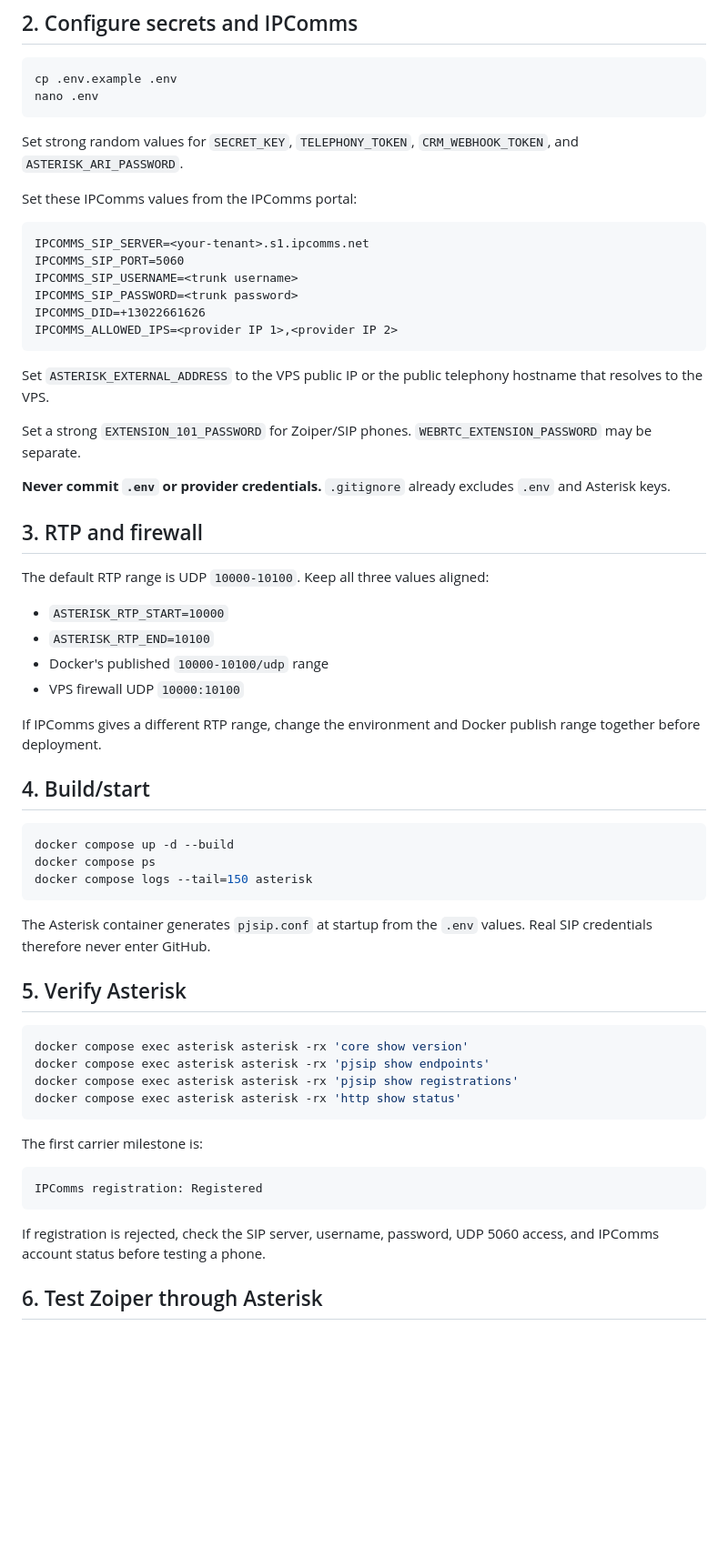
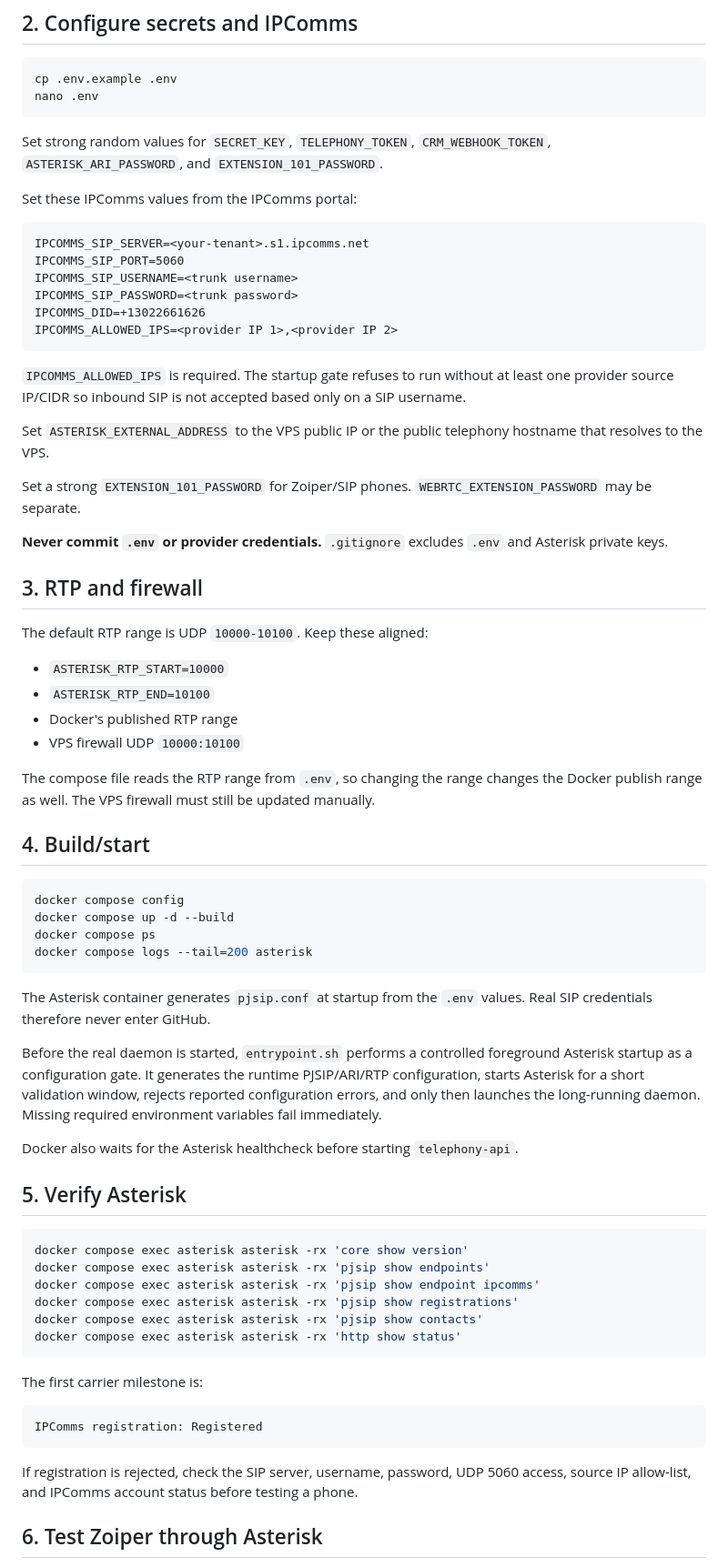
Before and after one commit to animeshnegi/Calling_integration, a Markdown page: docs/DEPLOYMENT.md, the part around one of its changes. Shown at 91% size. Drawn GitHub-style; blank space fills up the shorter version.

````diff
--- a/docs/DEPLOYMENT.md
+++ b/docs/DEPLOYMENT.md
@@ -17,7 +17,7 @@ cp .env.example .env
 nano .env
 ```
 
-Set strong random values for `SECRET_KEY`, `TELEPHONY_TOKEN`, `CRM_WEBHOOK_TOKEN`, and `ASTERISK_ARI_PASSWORD`.
+Set strong random values for `SECRET_KEY`, `TELEPHONY_TOKEN`, `CRM_WEBHOOK_TOKEN`, `ASTERISK_ARI_PASSWORD`, and `EXTENSION_101_PASSWORD`.
 
 Set these IPComms values from the IPComms portal:
 
@@ -30,39 +30,48 @@ IPCOMMS_DID=+13022661626
 IPCOMMS_ALLOWED_IPS=<provider IP 1>,<provider IP 2>
 ```
 
+`IPCOMMS_ALLOWED_IPS` is required. The startup gate refuses to run without at least one provider source IP/CIDR so inbound SIP is not accepted based only on a SIP username.
+
 Set `ASTERISK_EXTERNAL_ADDRESS` to the VPS public IP or the public telephony hostname that resolves to the VPS.
 
 Set a strong `EXTENSION_101_PASSWORD` for Zoiper/SIP phones. `WEBRTC_EXTENSION_PASSWORD` may be separate.
 
-**Never commit `.env` or provider credentials.** `.gitignore` already excludes `.env` and Asterisk keys.
+**Never commit `.env` or provider credentials.** `.gitignore` excludes `.env` and Asterisk private keys.
 
 ## 3. RTP and firewall
 
-The default RTP range is UDP `10000-10100`. Keep all three values aligned:
+The default RTP range is UDP `10000-10100`. Keep these aligned:
 
 - `ASTERISK_RTP_START=10000`
 - `ASTERISK_RTP_END=10100`
-- Docker's published `10000-10100/udp` range
+- Docker's published RTP range
 - VPS firewall UDP `10000:10100`
 
-If IPComms gives a different RTP range, change the environment and Docker publish range together before deployment.
+The compose file reads the RTP range from `.env`, so changing the range changes the Docker publish range as well. The VPS firewall must still be updated manually.
 
 ## 4. Build/start
 
 ```bash
+docker compose config
 docker compose up -d --build
 docker compose ps
-docker compose logs --tail=150 asterisk
+docker compose logs --tail=200 asterisk
 ```
 
 The Asterisk container generates `pjsip.conf` at startup from the `.env` values. Real SIP credentials therefore never enter GitHub.
+
+Before the real daemon is started, `entrypoint.sh` performs a controlled foreground Asterisk startup as a configuration gate. It generates the runtime PJSIP/ARI/RTP configuration, starts Asterisk for a short validation window, rejects reported configuration errors, and only then launches the long-running daemon. Missing required environment variables fail immediately.
+
+Docker also waits for the Asterisk healthcheck before starting `telephony-api`.
 
 ## 5. Verify Asterisk
 
 ```bash
 docker compose exec asterisk asterisk -rx 'core show version'
 docker compose exec asterisk asterisk -rx 'pjsip show endpoints'
+docker compose exec asterisk asterisk -rx 'pjsip show endpoint ipcomms'
 docker compose exec asterisk asterisk -rx 'pjsip show registrations'
+docker compose exec asterisk asterisk -rx 'pjsip show contacts'
 docker compose exec asterisk asterisk -rx 'http show status'
 ```
 
@@ -72,7 +81,7 @@ The first carrier milestone is:
 IPComms registration: Registered
 ```
 
-If registration is rejected, check the SIP server, username, password, UDP 5060 access, and IPComms account status before testing a phone.
+If registration is rejected, check the SIP server, username, password, UDP 5060 access, source IP allow-list, and IPComms account status before testing a phone.
 
 ## 6. Test Zoiper through Asterisk
 
````
Also changed, not shown: other parts of docs/DEPLOYMENT.md (+24 -8 lines).
